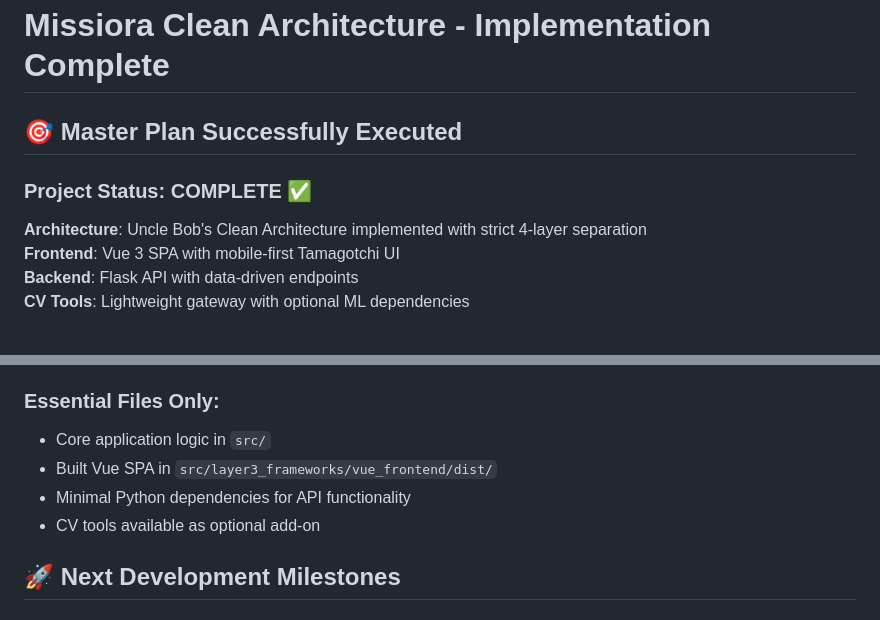
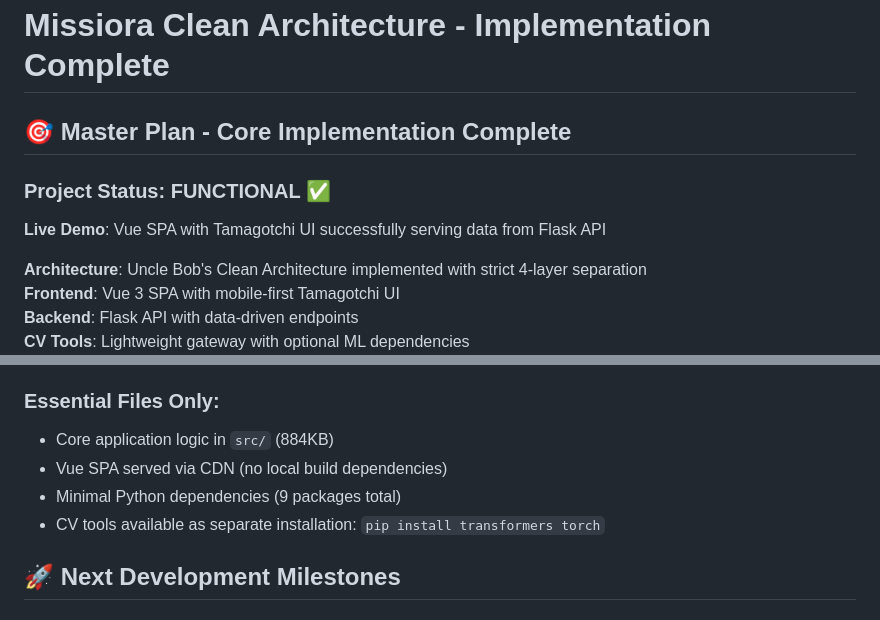
Before and after one commit to indrad3v4/Missiora, a Markdown page: FINAL_SUMMARY.md, 2 parts joined by grey strips. GitHub-like rendering; blank space fills up the shorter version.

Commit message:
Update project status to reflect a functional core with a live demo
Updates project status in documentation, noting functional core and live demo, and clarifies dependencies.

Replit-Commit-Author: Agent
Replit-Commit-Session-Id: fca84293-6f79-4789-a255-b09d9f0e9483
Replit-Commit-Screenshot-Url: https://storage.googleapis.com/screenshot-production-us-central1/37c5e379-3adb-4451-84a6-c35c22e5908e/0ef662f3-f19a-4268-9194-b5b15323949f.jpg

```diff
--- a/FINAL_SUMMARY.md
+++ b/FINAL_SUMMARY.md
@@ -1,8 +1,10 @@
 # Missiora Clean Architecture - Implementation Complete
 
-## 🎯 Master Plan Successfully Executed
+## 🎯 Master Plan - Core Implementation Complete
 
-### Project Status: COMPLETE ✅
+### Project Status: FUNCTIONAL ✅
+
+**Live Demo**: Vue SPA with Tamagotchi UI successfully serving data from Flask API
 
 **Architecture**: Uncle Bob's Clean Architecture implemented with strict 4-layer separation
 **Frontend**: Vue 3 SPA with mobile-first Tamagotchi UI
@@ -71,10 +73,10 @@ python -m src.layer3_frameworks.gradio_app.app
 - **Frontend**: CDN-based Vue (no build dependencies)
 
 ### Essential Files Only:
-- Core application logic in `src/`
-- Built Vue SPA in `src/layer3_frameworks/vue_frontend/dist/`
-- Minimal Python dependencies for API functionality
-- CV tools available as optional add-on
+- Core application logic in `src/` (884KB)
+- Vue SPA served via CDN (no local build dependencies)
+- Minimal Python dependencies (9 packages total)
+- CV tools available as separate installation: `pip install transformers torch`
 
 ## 🚀 Next Development Milestones
 
```
